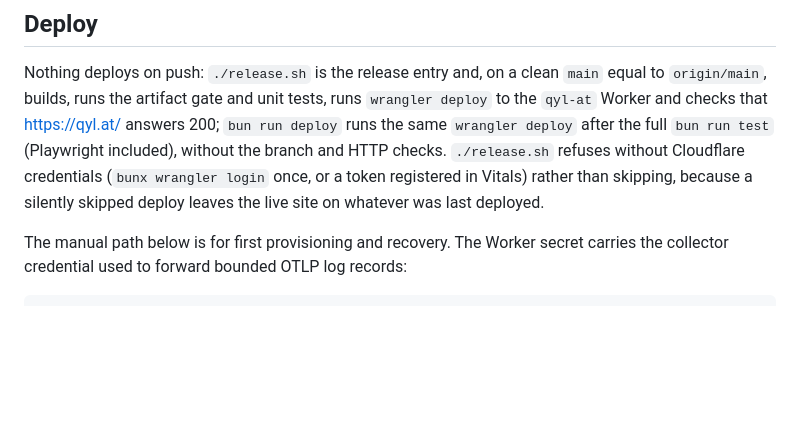
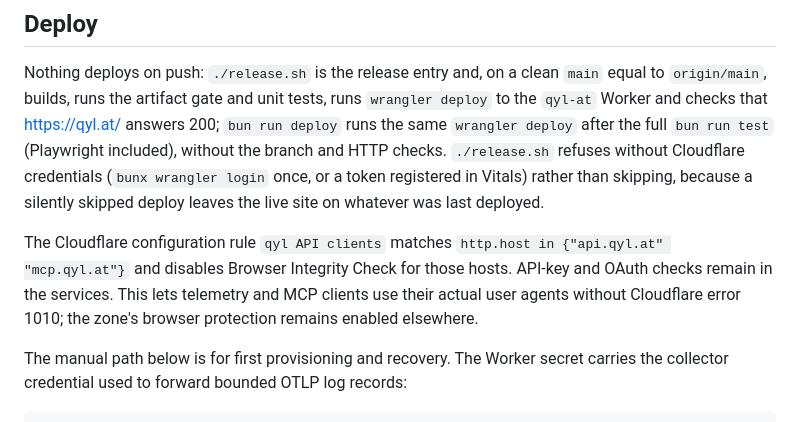
Before and after one commit to ANcpLua/qyl.at, a Markdown page: README.md, the part around the change. Rendered like a GitHub page; blank space fills up the shorter version.

Commit message:
docs: record machine-client Cloudflare configuration

```diff
--- a/README.md
+++ b/README.md
@@ -79,6 +79,12 @@ HTTP checks. `./release.sh` refuses without Cloudflare
 credentials (`bunx wrangler login` once, or a token registered in Vitals) rather than
 skipping, because a silently skipped deploy leaves the live site on whatever was last deployed.
 
+The Cloudflare configuration rule `qyl API clients` matches
+`http.host in {"api.qyl.at" "mcp.qyl.at"}` and disables Browser Integrity Check
+for those hosts. API-key and OAuth checks remain in the services. This lets telemetry
+and MCP clients use their actual user agents without Cloudflare error 1010;
+the zone's browser protection remains enabled elsewhere.
+
 The manual path below is for first provisioning and recovery. The Worker secret carries
 the collector credential used to forward bounded OTLP log records:
 
```
